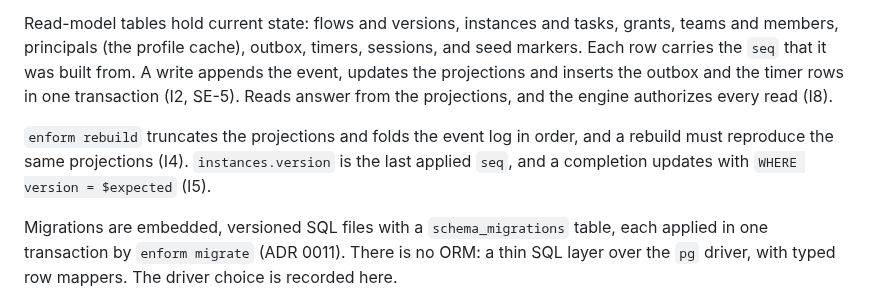
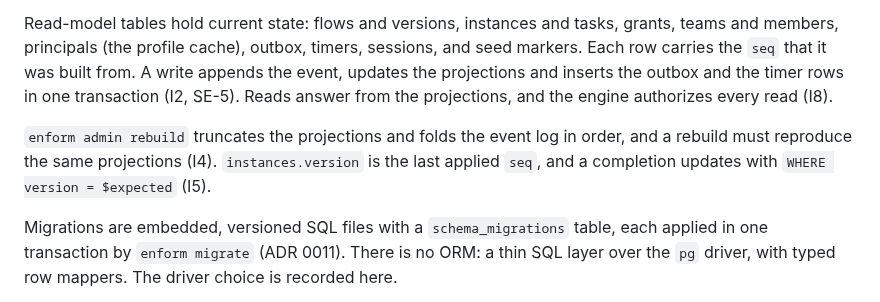
Before and after one commit to 4esv/enform, a Markdown page: docs/adr/0013-postgresql-store-and-read-model.md, the part around the change. Drawn GitHub-style.

Commit message:
docs(adr): make the projection rebuild an admin subcommand
DE-2 lists the subcommands, and rebuild is not one of them. Put the projection rebuild under admin, which DE-2 already ships, rather than add a subcommand to the approved scope.

Refs: #208, I4, DE-2

```diff
--- a/docs/adr/0013-postgresql-store-and-read-model.md
+++ b/docs/adr/0013-postgresql-store-and-read-model.md
@@ -18,7 +18,7 @@ One PostgreSQL database. An append-only `events` table holds the log: `seq` as a
 
 Read-model tables hold current state: flows and versions, instances and tasks, grants, teams and members, principals (the profile cache), outbox, timers, sessions, and seed markers. Each row carries the `seq` that it was built from. A write appends the event, updates the projections and inserts the outbox and the timer rows in one transaction (I2, SE-5). Reads answer from the projections, and the engine authorizes every read (I8).
 
-`enform rebuild` truncates the projections and folds the event log in order, and a rebuild must reproduce the same projections (I4). `instances.version` is the last applied `seq`, and a completion updates with `WHERE version = $expected` (I5).
+`enform admin rebuild` truncates the projections and folds the event log in order, and a rebuild must reproduce the same projections (I4). `instances.version` is the last applied `seq`, and a completion updates with `WHERE version = $expected` (I5).
 
 Migrations are embedded, versioned SQL files with a `schema_migrations` table, each applied in one transaction by `enform migrate` (ADR 0011). There is no ORM: a thin SQL layer over the `pg` driver, with typed row mappers. The driver choice is recorded here.
 
```
